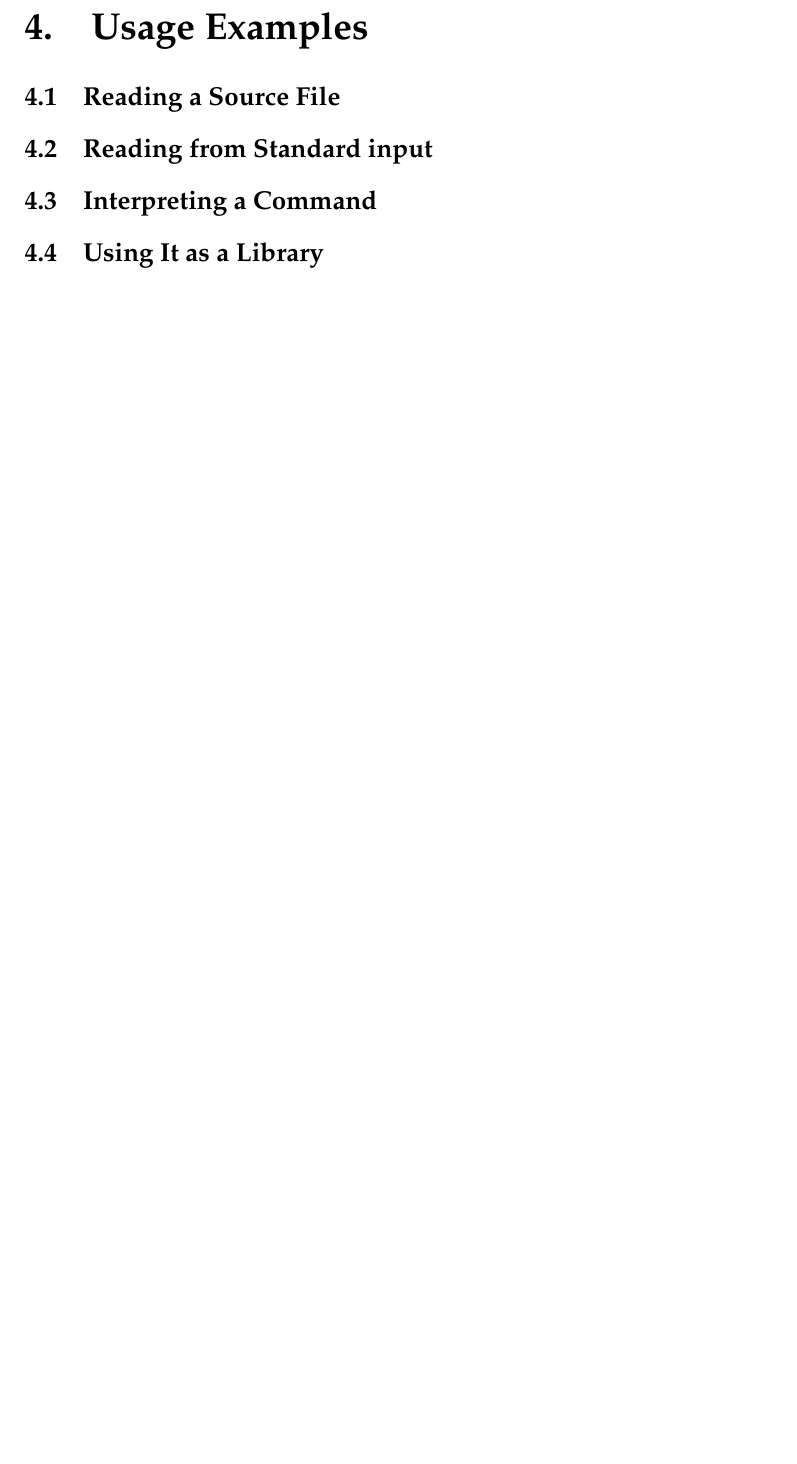
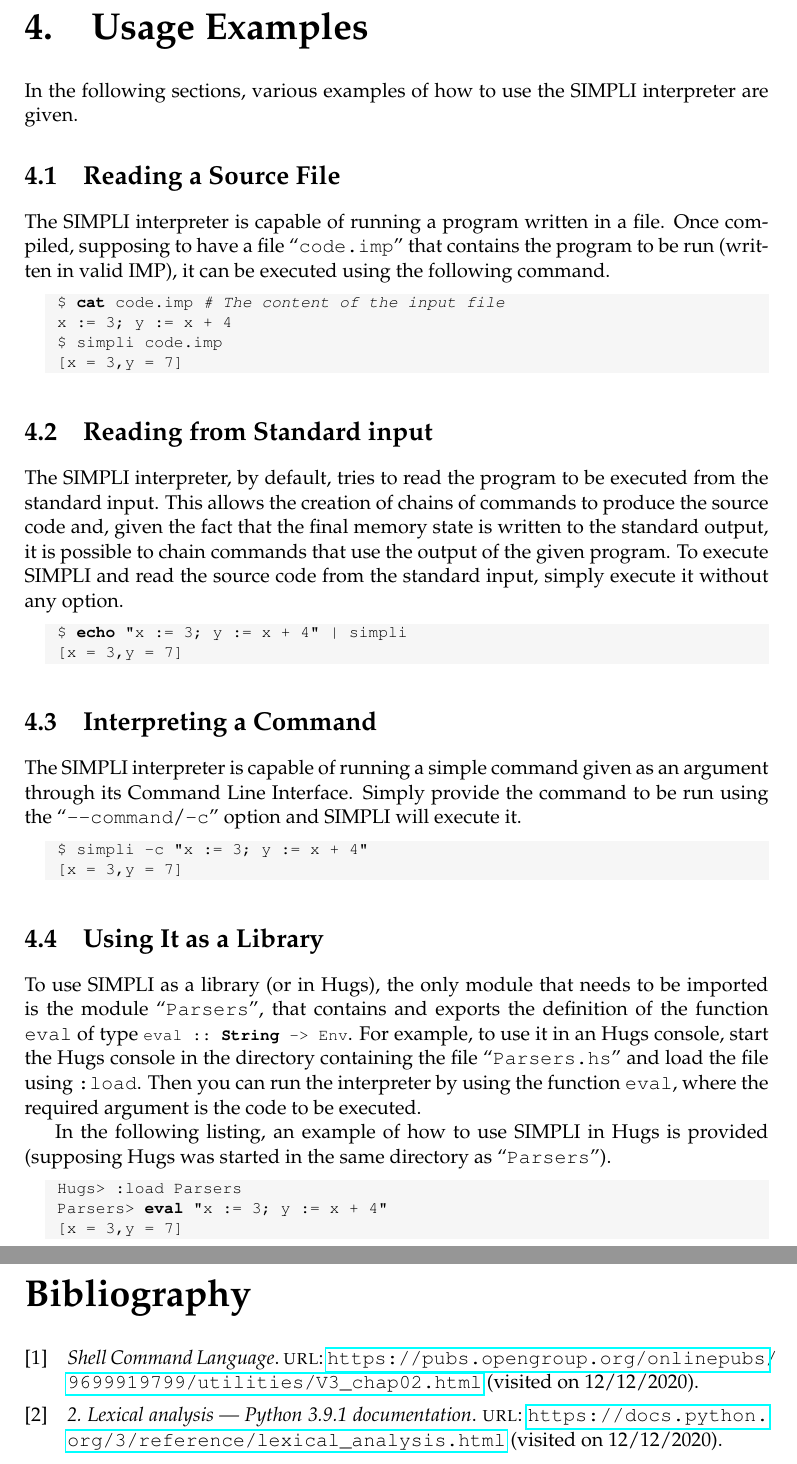
Before and after one commit to espositoandrea/simpli, a LaTeX thesis (docs/documentation.tex, which reads docs/esposito-documentation.cls): part of page 11 of 11 before the commit and two parts of pages 11 and 13 of 13 after it, the two joined at a grey line, cut so that both start at the same text, the shorter picture padded with empty space. Compiled offline with pdfLaTeX.

Commit message:
Add usage examples to documentation

```diff
--- a/docs/documentation.tex
+++ b/docs/documentation.tex
@@ -1,4 +1,5 @@
 \documentclass{esposito-documentation}
+\usepackage[backend=biber,sorting=none]{biblatex}
 
 \graphicspath{{images/}}
 
@@ -24,6 +25,8 @@
 	inputpath={../src},
 	language=haskell,
 }
+
+\addbibresource{bibliography.bib}
 
 \begin{document}
 \frontmatter
@@ -111,12 +136,68 @@ applies for capital letters).
 
 \chapter{Usage Examples}
 
+In the following sections, various examples of how to use the SIMPLI
+interpreter are given.
+
 \section{Reading a Source File}
+
+The SIMPLI interpreter is capable of running a program written in a file. Once
+compiled, supposing to have a file ``\texttt{code.imp}'' that contains the
+program to be run (written in valid IMP), it can be executed using the
+following command.
+
+\begin{lstlisting}[language=sh,numbers=none]
+$ cat code.imp # The content of the input file
+x := 3; y := x + 4
+$ simpli code.imp
+[x = 3,y = 7]
+\end{lstlisting}
 
 \section{Reading from Standard input}
 
+The SIMPLI interpreter, by default, tries to read the program to be executed
+from the standard input. This allows the creation of chains of commands to
+produce the source code and, given the fact that the final memory state is
+written to the standard output, it is possible to chain commands that use the
+output of the given program. To execute SIMPLI and read the source code from
+the standard input, simply execute it without any option.
+
+\begin{lstlisting}[language=sh,numbers=none]
+$ echo "x := 3; y := x + 4" | simpli
+[x = 3,y = 7]
+\end{lstlisting}
+
 \section{Interpreting a Command}
+
+The SIMPLI interpreter is capable of running a simple command given as an
+argument through its Command Line Interface. Simply provide the command to be
+run using the ``\texttt{--command}/\texttt{-c}'' option and SIMPLI will execute
+it.
+
+\begin{lstlisting}[language=sh,numbers=none]
+$ simpli -c "x := 3; y := x + 4"
+[x = 3,y = 7]
+\end{lstlisting}
 
 \section{Using It as a Library}
 
+To use SIMPLI as a library (or in Hugs), the only module that needs to be
+imported is the module ``\texttt{Parsers}'', that contains and exports the
+definition of the function \texttt{eval} of type
+\lstinline|eval :: String -> Env|. For example, to use it in an Hugs console,
+start the Hugs console in the directory containing the file
+``\texttt{Parsers.hs}'' and load the file using \texttt{:load}. Then you can
+run the interpreter by using the function \texttt{eval}, where the required
+argument is the code to be executed.
+
+In the following listing, an example of how to use SIMPLI in Hugs is provided
+(supposing Hugs was started in the same directory as ``\texttt{Parsers}'').
+
+\begin{lstlisting}[language=sh,numbers=none]
+Hugs> :load Parsers
+Parsers> eval "x := 3; y := x + 4"
+[x = 3,y = 7]
+\end{lstlisting}
+
+\printbibliography
 \end{document}
--- a/docs/esposito-documentation.cls
+++ b/docs/esposito-documentation.cls
@@ -155,6 +155,7 @@
 	numbers=left,
 	basicstyle=\ttfamily\footnotesize,
 	breaklines=true,
+	showstringspaces=false,
 	postbreak=\mbox{$\hookrightarrow$\space},
 	numberstyle=\tiny,
 	tabsize=4,
```
Also changed, not shown: docs/bibliography.bib (added, +14 -0 lines), docs/documentation.tex (28 more changed lines).
